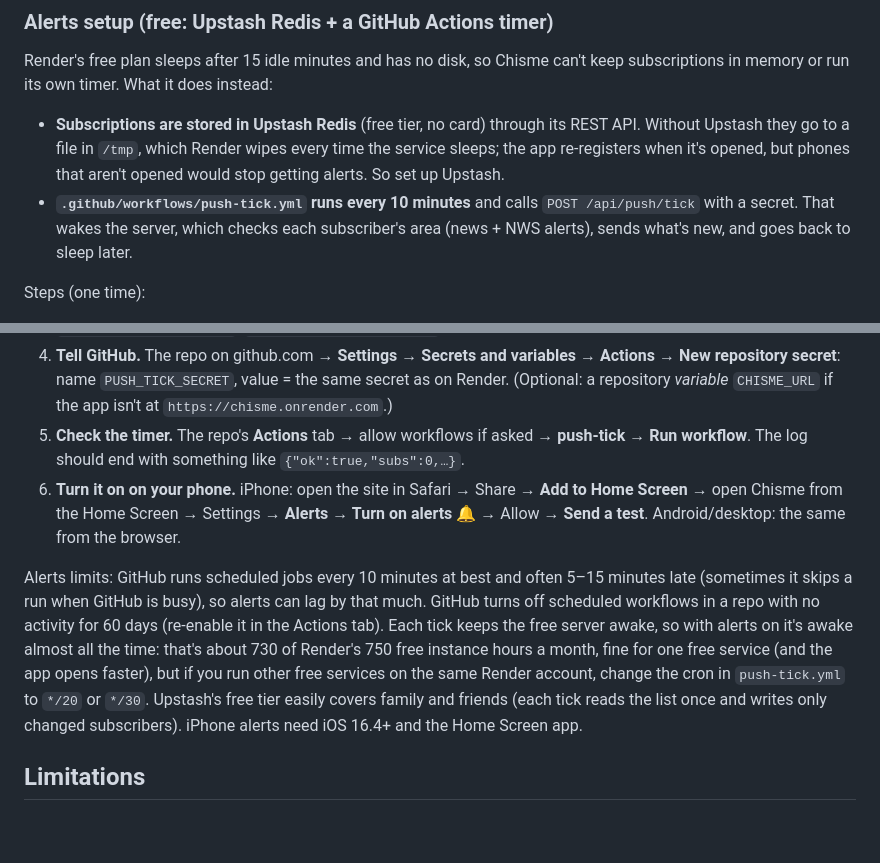
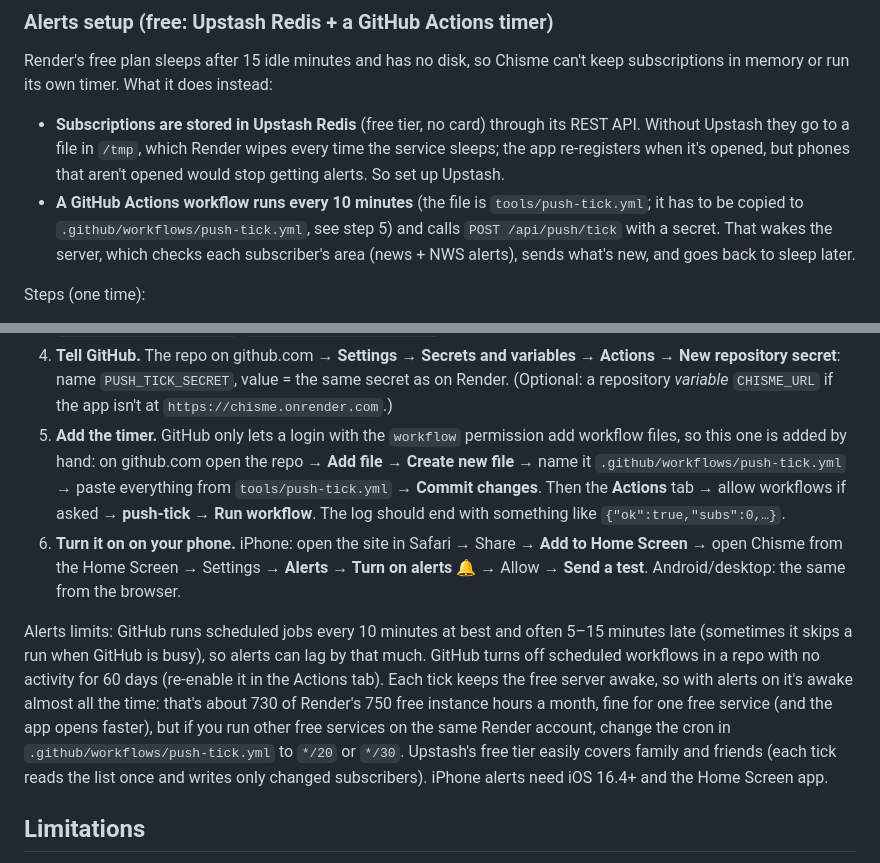
Before and after one commit to bexartalk/chisme, a Markdown page: README.md, 2 parts joined by grey strips. Rendered like a GitHub page; blank space fills up the shorter version.

Commit message:
Alerts: GitHub Actions timer ships as tools/push-tick.yml (adding workflow files needs the workflow scope); README step to add it on github.com

```diff
--- a/README.md
+++ b/README.md
@@ -354,7 +354,8 @@ its own timer. What it does instead:
 * **Subscriptions are stored in Upstash Redis** (free tier, no card) through its REST API. Without Upstash they go to a
   file in `/tmp`, which Render wipes every time the service sleeps; the app re-registers when it's opened, but phones
   that aren't opened would stop getting alerts. So set up Upstash.
-* **`.github/workflows/push-tick.yml` runs every 10 minutes** and calls `POST /api/push/tick` with a secret. That wakes
+* **A GitHub Actions workflow runs every 10 minutes** (the file is `tools/push-tick.yml`; it has to be copied to
+  `.github/workflows/push-tick.yml`, see step 5) and calls `POST /api/push/tick` with a secret. That wakes
   the server, which checks each subscriber's area (news + NWS alerts), sends what's new, and goes back to sleep later.
 
 Steps (one time):
@@ -368,8 +369,11 @@ Steps (one time):
 4. **Tell GitHub.** The repo on github.com → **Settings → Secrets and variables → Actions → New repository secret**:
    name `PUSH_TICK_SECRET`, value = the same secret as on Render. (Optional: a repository *variable* `CHISME_URL` if the
    app isn't at `https://chisme.onrender.com`.)
-5. **Check the timer.** The repo's **Actions** tab → allow workflows if asked → **push-tick** → **Run workflow**. The
-   log should end with something like `{"ok":true,"subs":0,…}`.
+5. **Add the timer.** GitHub only lets a login with the `workflow` permission add workflow files, so this one is
+   added by hand: on github.com open the repo → **Add file → Create new file** → name it
+   `.github/workflows/push-tick.yml` → paste everything from `tools/push-tick.yml` → **Commit changes**. Then the
+   **Actions** tab → allow workflows if asked → **push-tick** → **Run workflow**. The log should end with something like
+   `{"ok":true,"subs":0,…}`.
 6. **Turn it on on your phone.** iPhone: open the site in Safari → Share → **Add to Home Screen** → open Chisme from
    the Home Screen → Settings → **Alerts → Turn on alerts 🔔** → Allow → **Send a test**. Android/desktop: the same from
    the browser.
@@ -379,7 +383,7 @@ run when GitHub is busy), so alerts can lag by that much. GitHub turns off sched
 activity for 60 days (re-enable it in the Actions tab). Each tick keeps the free server awake, so with alerts on it's
 awake almost all the time: that's about 730 of Render's 750 free instance hours a month, fine for one free service
 (and the app opens faster), but if you run other free services on the same Render account, change the cron in
-`push-tick.yml` to `*/20` or `*/30`. Upstash's free tier easily covers family and friends (each tick reads the list
+`.github/workflows/push-tick.yml` to `*/20` or `*/30`. Upstash's free tier easily covers family and friends (each tick reads the list
 once and writes only changed subscribers). iPhone alerts need iOS 16.4+ and the Home Screen app.
 
 ## Limitations
```
